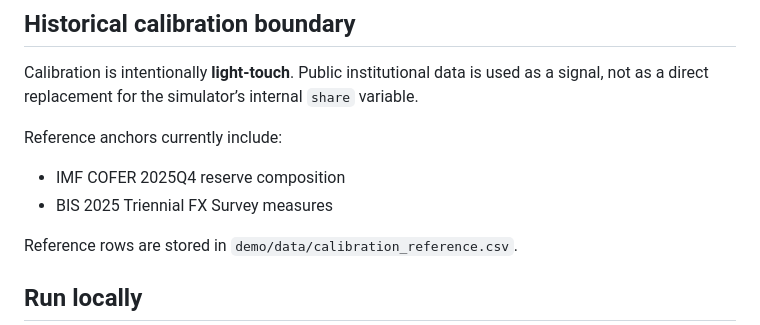
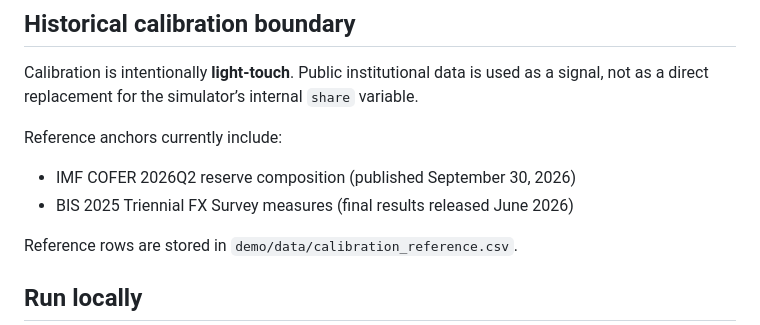
Before and after one commit to gdintentions/renteria-monetary-network-resilience-simulator, a Markdown page: README.md, the part around the change. Drawn GitHub-style.

Commit message:
Document current IMF and BIS calibration anchors

```diff
--- a/README.md
+++ b/README.md
@@ -67,8 +67,8 @@ Calibration is intentionally **light-touch**. Public institutional data is used
 
 Reference anchors currently include:
 
-- IMF COFER 2025Q4 reserve composition
-- BIS 2025 Triennial FX Survey measures
+- IMF COFER 2026Q2 reserve composition (published September 30, 2026)
+- BIS 2025 Triennial FX Survey measures (final results released June 2026)
 
 Reference rows are stored in `demo/data/calibration_reference.csv`.
 
```
